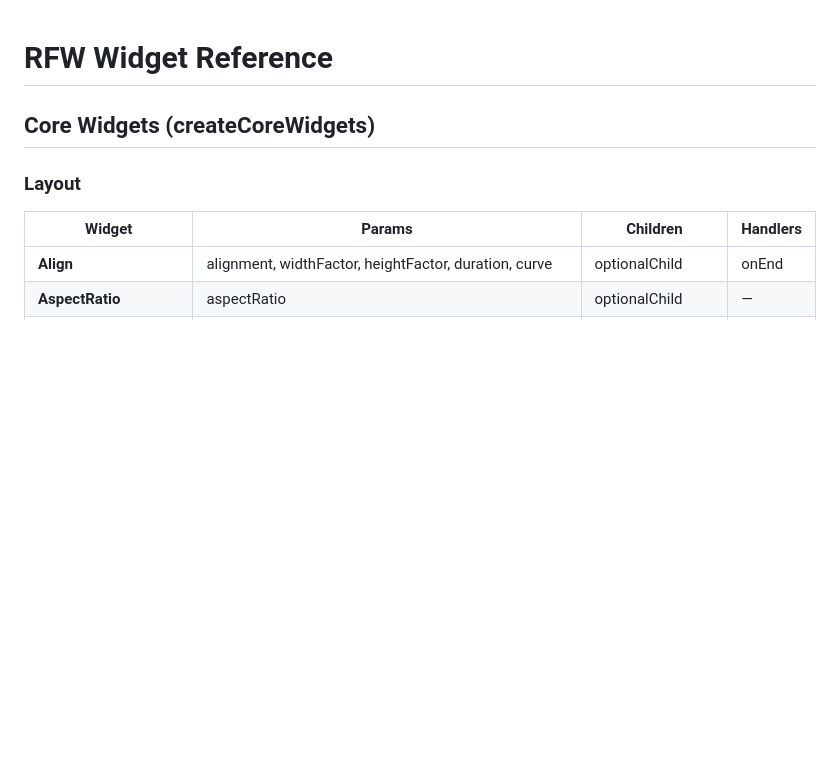
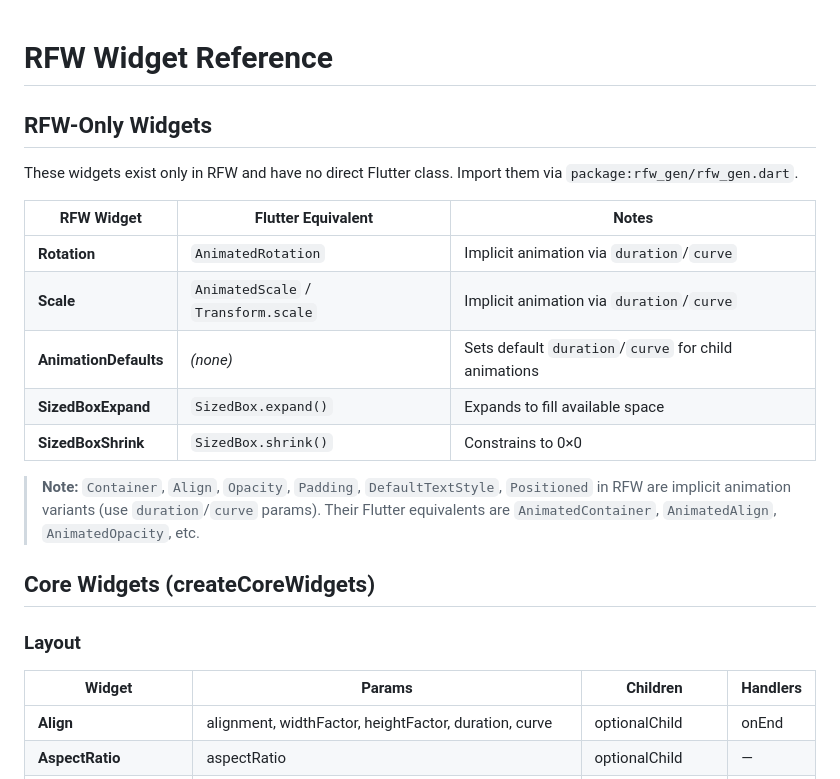
Before and after one commit to BottlePumpkin/rfw_gen, a Markdown page: .claude/rules/rfw-widgets.md, the part around the change. GitHub-like rendering; blank space fills up the shorter version.

Commit message:
docs: add RFW-only widget guide to rfw-widgets.md (#26)

```diff
--- a/.claude/rules/rfw-widgets.md
+++ b/.claude/rules/rfw-widgets.md
@@ -1,4 +1,18 @@
 # RFW Widget Reference
+
+## RFW-Only Widgets
+
+These widgets exist only in RFW and have no direct Flutter class. Import them via `package:rfw_gen/rfw_gen.dart`.
+
+| RFW Widget | Flutter Equivalent | Notes |
+|---|---|---|
+| **Rotation** | `AnimatedRotation` | Implicit animation via `duration`/`curve` |
+| **Scale** | `AnimatedScale` / `Transform.scale` | Implicit animation via `duration`/`curve` |
+| **AnimationDefaults** | _(none)_ | Sets default `duration`/`curve` for child animations |
+| **SizedBoxExpand** | `SizedBox.expand()` | Expands to fill available space |
+| **SizedBoxShrink** | `SizedBox.shrink()` | Constrains to 0×0 |
+
+> **Note:** `Container`, `Align`, `Opacity`, `Padding`, `DefaultTextStyle`, `Positioned` in RFW are implicit animation variants (use `duration`/`curve` params). Their Flutter equivalents are `AnimatedContainer`, `AnimatedAlign`, `AnimatedOpacity`, etc.
 
 ## Core Widgets (createCoreWidgets)
 
```
